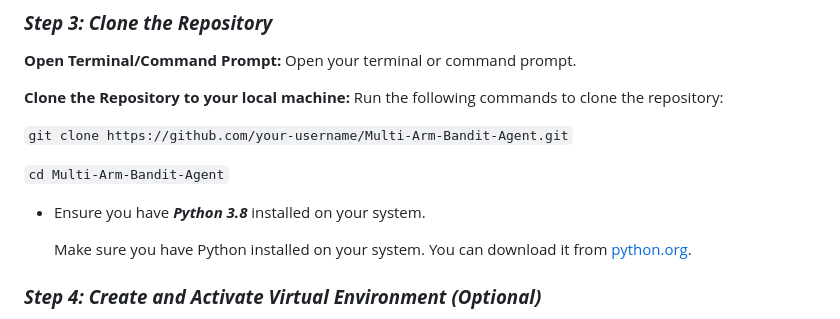
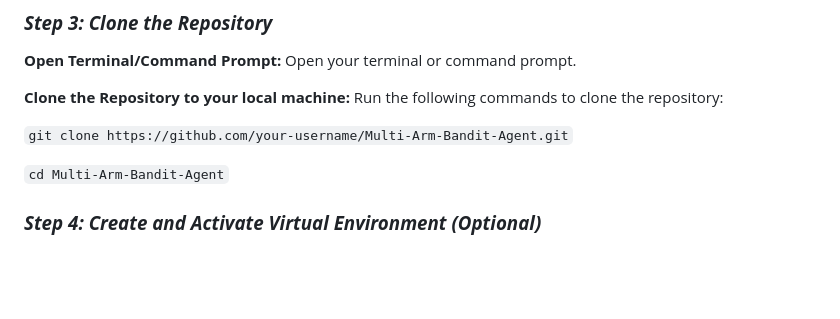
Before and after one commit to AndreeaDraghici/Multi-Arm-Bandit-Simulation-Agent, a Markdown page: README.md, the part around the change. Rendered like a GitHub page; blank space fills up the shorter version.

```diff
--- a/README.md
+++ b/README.md
@@ -43,11 +43,6 @@ Run the following commands to clone the repository:
 `git clone https://github.com/your-username/Multi-Arm-Bandit-Agent.git`
 
 `cd Multi-Arm-Bandit-Agent`
-
-- Ensure you have **_Python 3.8_** installed on your system.
-
-  Make sure you have Python installed on your system. You can download it
-  from [python.org](https://www.python.org/downloads/).
 
 ### **_Step 4: Create and Activate Virtual Environment (Optional)_**
 Create a Virtual Environment (Optional but Recommended).
```
